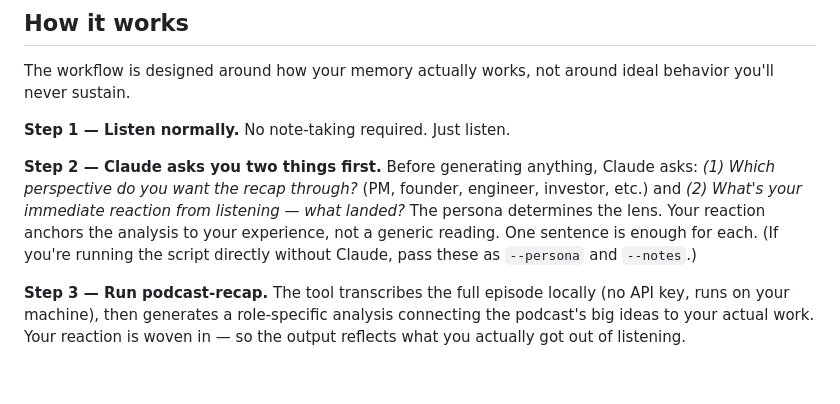
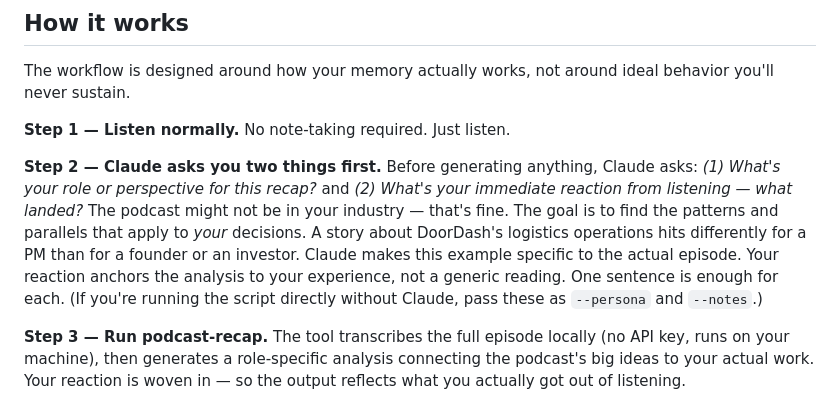
Before and after one commit to lisaqiyali-0105/podcast-recap, a Markdown page: README.md, the part around the change. Rendered like a GitHub page; blank space fills up the shorter version.

Commit message:
Add context to persona question — perspective framing with episode-specific example

```diff
--- a/README.md
+++ b/README.md
@@ -24,7 +24,7 @@ The workflow is designed around how your memory actually works, not around ideal
 
 **Step 1 — Listen normally.** No note-taking required. Just listen.
 
-**Step 2 — Claude asks you two things first.** Before generating anything, Claude asks: *(1) Which perspective do you want the recap through?* (PM, founder, engineer, investor, etc.) and *(2) What's your immediate reaction from listening — what landed?* The persona determines the lens. Your reaction anchors the analysis to your experience, not a generic reading. One sentence is enough for each. (If you're running the script directly without Claude, pass these as `--persona` and `--notes`.)
+**Step 2 — Claude asks you two things first.** Before generating anything, Claude asks: *(1) What's your role or perspective for this recap?* and *(2) What's your immediate reaction from listening — what landed?* The podcast might not be in your industry — that's fine. The goal is to find the patterns and parallels that apply to *your* decisions. A story about DoorDash's logistics operations hits differently for a PM than for a founder or an investor. Claude makes this example specific to the actual episode. Your reaction anchors the analysis to your experience, not a generic reading. One sentence is enough for each. (If you're running the script directly without Claude, pass these as `--persona` and `--notes`.)
 
 **Step 3 — Run podcast-recap.** The tool transcribes the full episode locally (no API key, runs on your machine), then generates a role-specific analysis connecting the podcast's big ideas to your actual work. Your reaction is woven in — so the output reflects what you actually got out of listening.
 
```
